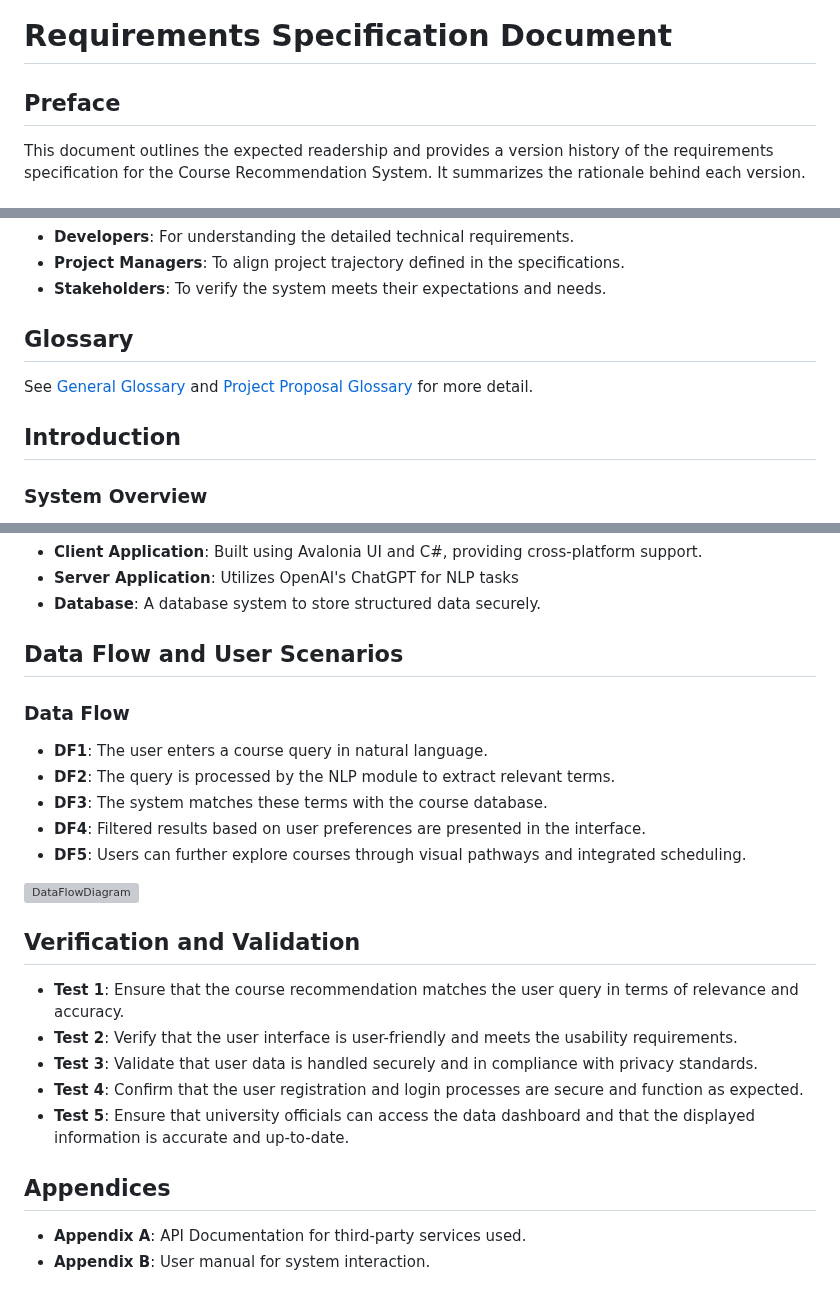
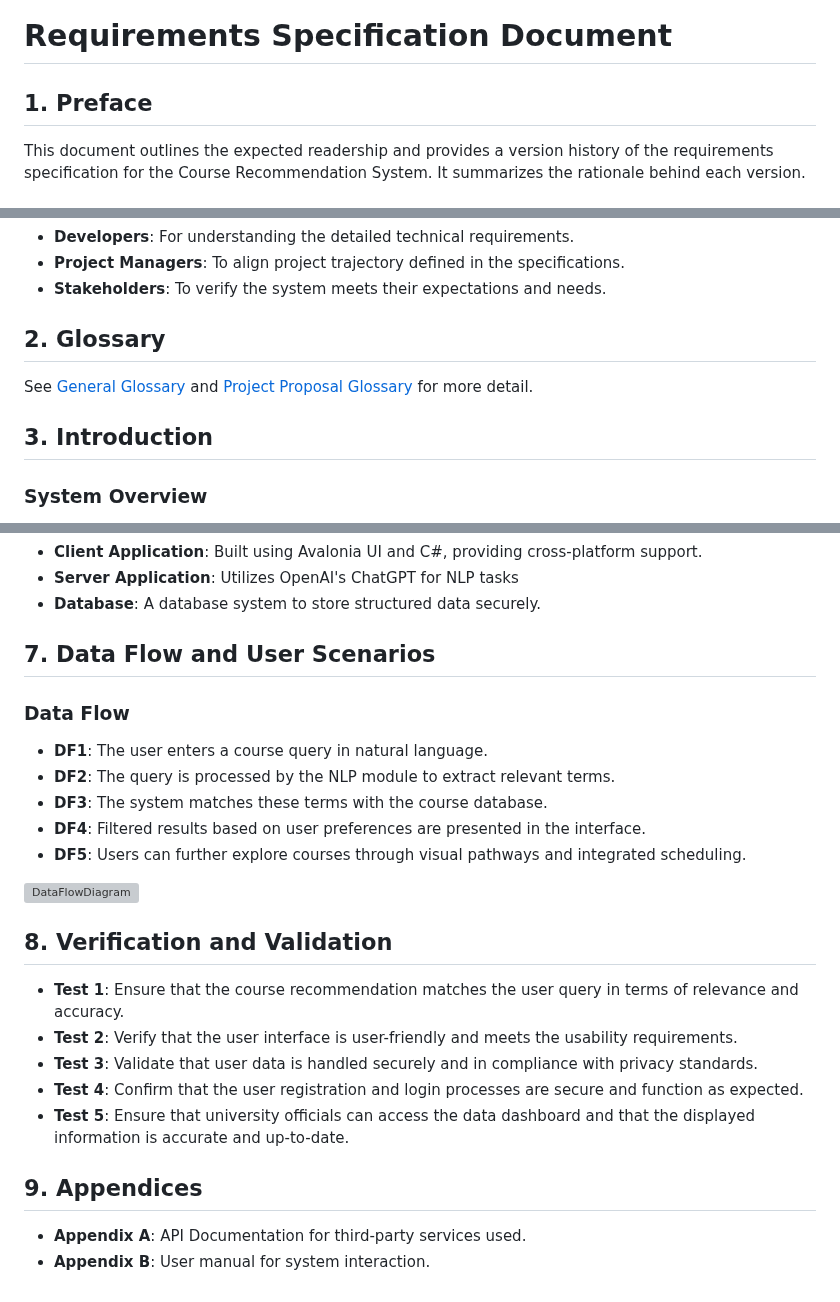
Before and after one commit to lxymahatma/PBL3, a Markdown page: Writerside/topics/Requirements-Specification-Document.md, 3 parts joined by grey strips. Drawn GitHub-style; grey boxes are pictures that could not be loaded.

Commit message:
update index

```diff
--- a/Writerside/topics/Requirements-Specification-Document.md
+++ b/Writerside/topics/Requirements-Specification-Document.md
@@ -2,7 +2,7 @@
 
 # Requirements Specification Document
 
-## Preface
+## 1. Preface
 
 This document outlines the expected readership and provides a version history of the requirements specification for the Course
 Recommendation System. It summarizes the rationale behind each version.
@@ -28,12 +28,12 @@ Recommendation System. It summarizes the rationale behind each version.
 * **Project Managers**: To align project trajectory defined in the specifications.
 * **Stakeholders**: To verify the system meets their expectations and needs.
 
-## Glossary
+## 2. Glossary
 
 See [General Glossary](Glossary.md#general-glossary "General Glossary for the whole project document")
 and [Project Proposal Glossary](Glossary.md#project-proposal "Specific Glossary for Requirement Specification Document") for more detail.
 
-## Introduction
+## 3. Introduction
 
 ### System Overview
 
@@ -519,7 +519,7 @@ capable of recovering from common errors without total system failure and with m
 * **Server Application**: Utilizes OpenAI's ChatGPT for NLP tasks
 * **Database**: A database system to store structured data securely.
 
-## Data Flow and User Scenarios
+## 7. Data Flow and User Scenarios
 
 ### Data Flow
 
@@ -531,7 +531,7 @@ capable of recovering from common errors without total system failure and with m
 
 ![DataFlowDiagram](DataFlowDiagram.png)
 
-## Verification and Validation
+## 8. Verification and Validation
 
 * **Test 1**: Ensure that the course recommendation matches the user query in terms of relevance and accuracy.
 * **Test 2**: Verify that the user interface is user-friendly and meets the usability requirements.
@@ -539,7 +539,7 @@ capable of recovering from common errors without total system failure and with m
 * **Test 4**: Confirm that the user registration and login processes are secure and function as expected.
 * **Test 5**: Ensure that university officials can access the data dashboard and that the displayed information is accurate and up-to-date.
 
-## Appendices
+## 9. Appendices
 
 * **Appendix A**: API Documentation for third-party services used.
 * **Appendix B**: User manual for system interaction.
```
Also changed, not shown: other parts of Writerside/topics/Requirements-Specification-Document.md (+3 -3 lines).
